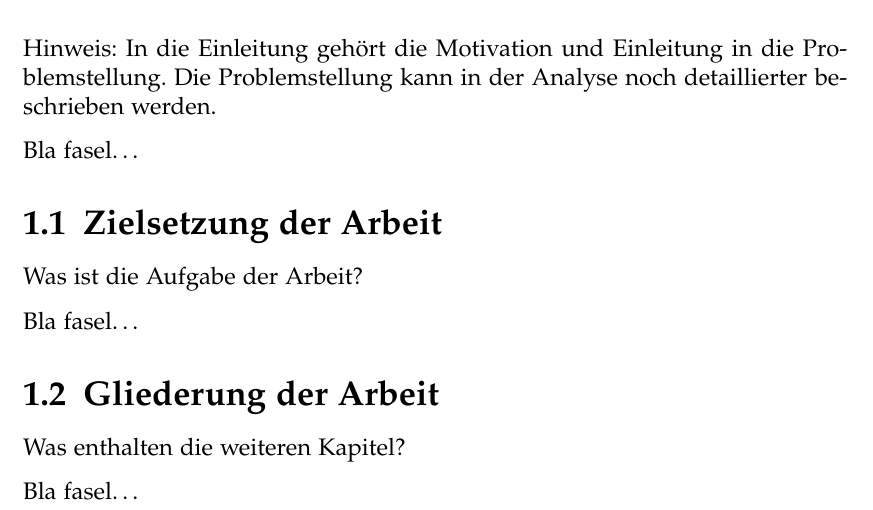
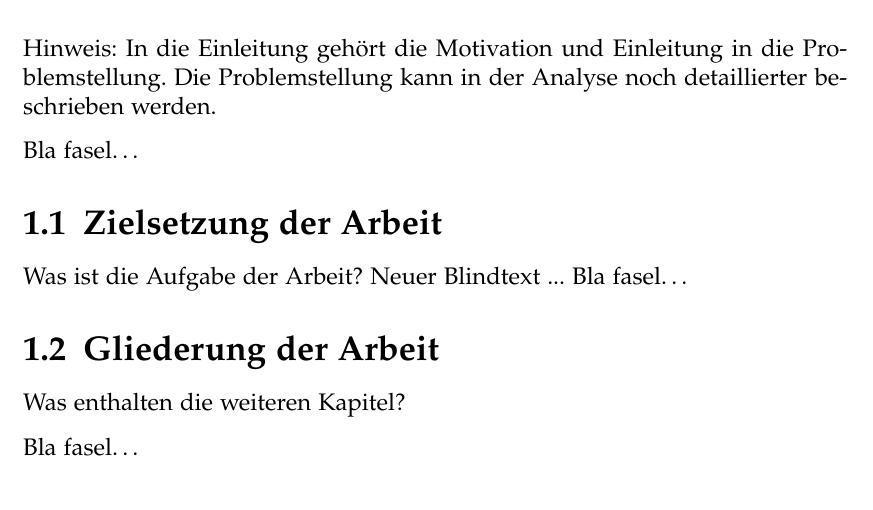
Before and after one commit to DennisPixa/Thesis, a LaTeX document (diplarb.tex, which reads einleitung.tex): part of page 9 of 31, cut so that both start at the same text. Compiled offline with pdfLaTeX.

Commit message:
sdfgsdfg

```diff
--- a/einleitung.tex
+++ b/einleitung.tex
@@ -19,7 +19,7 @@ Bla fasel\ldots
 \label{ch:Einleitung:sec:Zielsetzung}
 
 Was ist die Aufgabe der Arbeit?
-
+Neuer Blindtext ...
 Bla fasel\ldots
 
 %% ==============================
```
Also changed, not shown: diplarb.bbl (added), diplarb.pdf, 16 other files.
